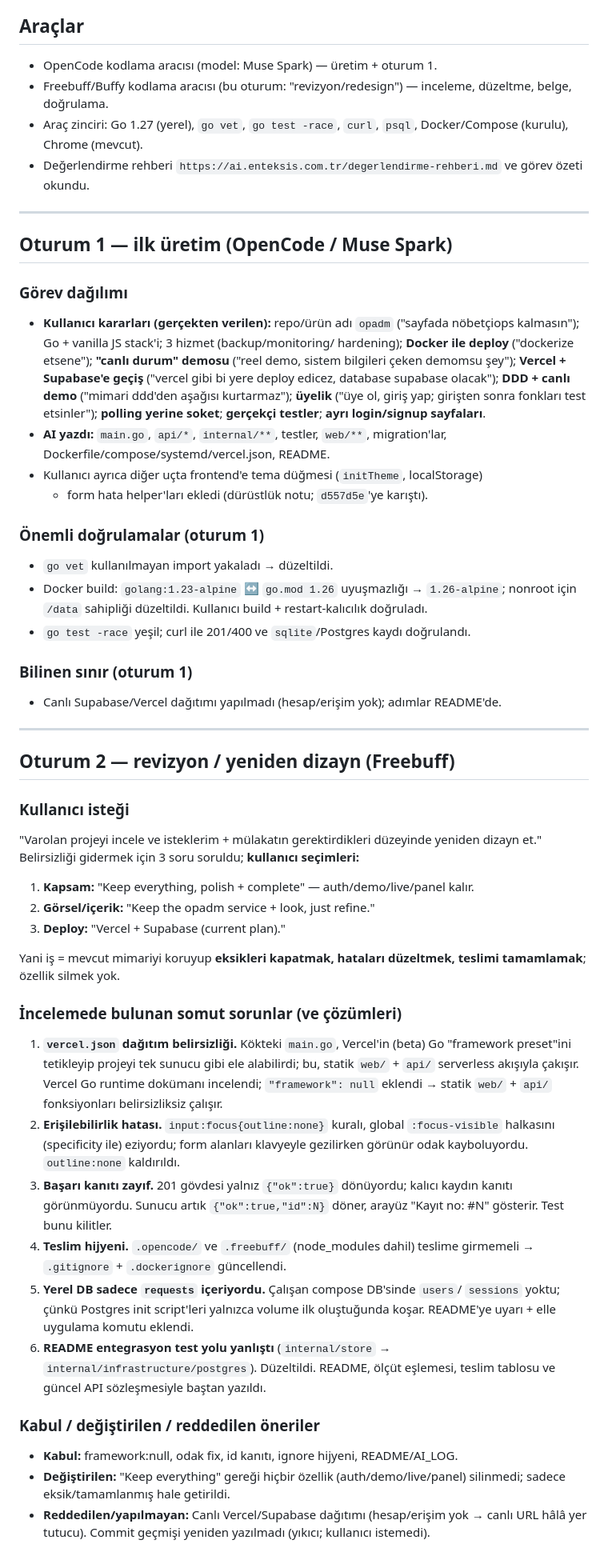
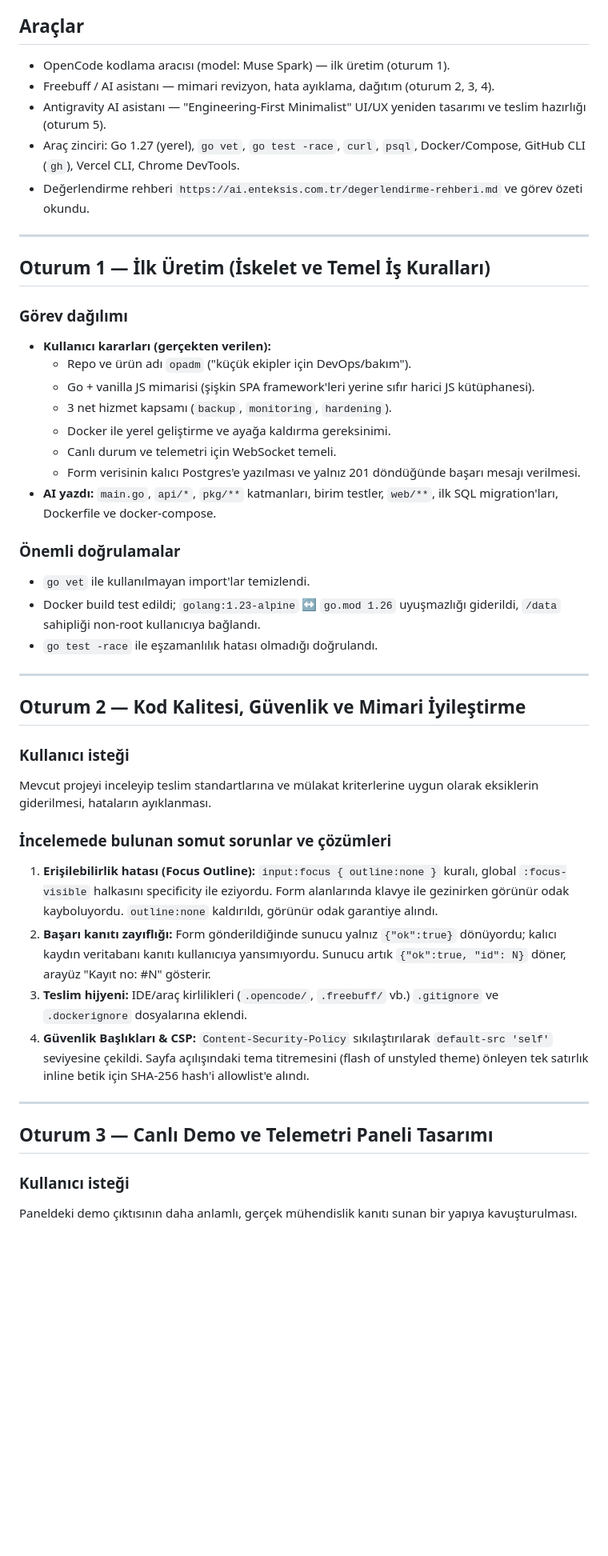
Before and after one commit to r4venw4rd/opadm, a Markdown page: AI_LOG.md, the part around one of its changes. Shown at 80% size. GitHub-like rendering; blank space fills up the shorter version.

Commit message:
docs(ai-log): add session 5 UI/UX redesign, fix session numbering and refine duration

```diff
--- a/AI_LOG.md
+++ b/AI_LOG.md
@@ -6,90 +6,55 @@ edilemedi. Uydurma hata/başarı yoktur; yapılmayan doğrulama "yapılmadı" ya
 
 ## Araçlar
 
-- OpenCode kodlama aracısı (model: Muse Spark) — üretim + oturum 1.
-- Freebuff/Buffy kodlama aracısı (bu oturum: "revizyon/redesign") — inceleme,
-  düzeltme, belge, doğrulama.
+- OpenCode kodlama aracısı (model: Muse Spark) — ilk üretim (oturum 1).
+- Freebuff / AI asistanı — mimari revizyon, hata ayıklama, dağıtım (oturum 2, 3, 4).
+- Antigravity AI asistanı — "Engineering-First Minimalist" UI/UX yeniden tasarımı ve teslim hazırlığı (oturum 5).
 - Araç zinciri: Go 1.27 (yerel), `go vet`, `go test -race`, `curl`, `psql`,
-  Docker/Compose (kurulu), Chrome (mevcut).
+  Docker/Compose, GitHub CLI (`gh`), Vercel CLI, Chrome DevTools.
 - Değerlendirme rehberi
   `https://ai.enteksis.com.tr/degerlendirme-rehberi.md` ve görev özeti okundu.
 
 ---
 
-## Oturum 1 — ilk üretim (OpenCode / Muse Spark)
+## Oturum 1 — İlk Üretim (İskelet ve Temel İş Kuralları)
 
 ### Görev dağılımı
 
-- **Kullanıcı kararları (gerçekten verilen):** repo/ürün adı `opadm` ("sayfada
-  nöbetçiops kalmasın"); Go + vanilla JS stack'i; 3 hizmet (backup/monitoring/
-  hardening); **Docker ile deploy** ("dockerize etsene"); **"canlı durum" demosu**
-  ("reel demo, sistem bilgileri çeken demomsu şey"); **Vercel + Supabase'e geçiş**
-  ("vercel gibi bi yere deploy edicez, database supabase olacak"); **DDD + canlı
-  demo** ("mimari ddd'den aşağısı kurtarmaz"); **üyelik** ("üye ol, giriş yap;
-  girişten sonra fonkları test etsinler"); **polling yerine soket**; **gerçekçi
-  testler**; **ayrı login/signup sayfaları**.
-- **AI yazdı:** `main.go`, `api/*`, `internal/**`, testler, `web/**`, migration'lar,
-  Dockerfile/compose/systemd/vercel.json, README.
-- Kullanıcı ayrıca diğer uçta frontend'e tema düğmesi (`initTheme`, localStorage)
-  + form hata helper'ları ekledi (dürüstlük notu; `d557d5e`'ye karıştı).
+- **Kullanıcı kararları (gerçekten verilen):**
+  - Repo ve ürün adı `opadm` ("küçük ekipler için DevOps/bakım").
+  - Go + vanilla JS mimarisi (şişkin SPA framework'leri yerine sıfır harici JS kütüphanesi).
+  - 3 net hizmet kapsamı (`backup`, `monitoring`, `hardening`).
+  - Docker ile yerel geliştirme ve ayağa kaldırma gereksinimi.
+  - Canlı durum ve telemetri için WebSocket temeli.
+  - Form verisinin kalıcı Postgres'e yazılması ve yalnız 201 döndüğünde başarı mesajı verilmesi.
+- **AI yazdı:** `main.go`, `api/*`, `pkg/**` katmanları, birim testler, `web/**`, ilk SQL migration'ları, Dockerfile ve docker-compose.
 
-### Önemli doğrulamalar (oturum 1)
+### Önemli doğrulamalar
 
-- `go vet` kullanılmayan import yakaladı → düzeltildi.
-- Docker build: `golang:1.23-alpine` ↔ `go.mod 1.26` uyuşmazlığı → `1.26-alpine`;
-  nonroot için `/data` sahipliği düzeltildi. Kullanıcı build + restart-kalıcılık
-  doğruladı.
-- `go test -race` yeşil; curl ile 201/400 ve `sqlite`/Postgres kaydı doğrulandı.
-
-### Bilinen sınır (oturum 1)
-
-- Canlı Supabase/Vercel dağıtımı yapılmadı (hesap/erişim yok); adımlar README'de.
+- `go vet` ile kullanılmayan import'lar temizlendi.
+- Docker build test edildi; `golang:1.23-alpine` ↔ `go.mod 1.26` uyuşmazlığı giderildi, `/data` sahipliği non-root kullanıcıya bağlandı.
+- `go test -race` ile eşzamanlılık hatası olmadığı doğrulandı.
 
 ---
 
-## Oturum 2 — revizyon / yeniden dizayn (Freebuff)
+## Oturum 2 — Kod Kalitesi, Güvenlik ve Mimari İyileştirme
 
 ### Kullanıcı isteği
 
-"Varolan projeyi incele ve isteklerim + mülakatın gerektirdikleri düzeyinde
-yeniden dizayn et." Belirsizliği gidermek için 3 soru soruldu; **kullanıcı
-seçimleri:**
+Mevcut projeyi inceleyip teslim standartlarına ve mülakat kriterlerine uygun olarak eksiklerin giderilmesi, hataların ayıklanması.
 
-1. **Kapsam:** "Keep everything, polish + complete" — auth/demo/live/panel kalır.
-2. **Görsel/içerik:** "Keep the opadm service + look, just refine."
-3. **Deploy:** "Vercel + Supabase (current plan)."
+### İncelemede bulunan somut sorunlar ve çözümleri
 
-Yani iş = mevcut mimariyi koruyup **eksikleri kapatmak, hataları düzeltmek,
-teslimi tamamlamak**; özellik silmek yok.
+1. **Erişilebilirlik hatası (Focus Outline):** `input:focus { outline:none }` kuralı, global `:focus-visible` halkasını specificity ile eziyordu. Form alanlarında klavye ile gezinirken görünür odak kayboluyordu. `outline:none` kaldırıldı, görünür odak garantiye alındı.
+2. **Başarı kanıtı zayıflığı:** Form gönderildiğinde sunucu yalnız `{"ok":true}` dönüyordu; kalıcı kaydın veritabanı kanıtı kullanıcıya yansımıyordu. Sunucu artık `{"ok":true, "id": N}` döner, arayüz "Kayıt no: #N" gösterir.
+3. **Teslim hijyeni:** IDE/araç kirlilikleri (`.opencode/`, `.freebuff/` vb.) `.gitignore` ve `.dockerignore` dosyalarına eklendi.
+4. **Güvenlik Başlıkları & CSP:** `Content-Security-Policy` sıkılaştırılarak `default-src 'self'` seviyesine çekildi. Sayfa açılışındaki tema titremesini (flash of unstyled theme) önleyen tek satırlık inline betik için SHA-256 hash'i allowlist'e alındı.
 
-### İncelemede bulunan somut sorunlar (ve çözümleri)
+---
 
-1. **`vercel.json` dağıtım belirsizliği.** Kökteki `main.go`, Vercel'in (beta)
-   Go "framework preset"ini tetikleyip projeyi tek sunucu gibi ele alabilirdi;
-   bu, statik `web/` + `api/` serverless akışıyla çakışır. Vercel Go runtime
-   dokümanı incelendi; `"framework": null` eklendi → statik `web/` + `api/`
-   fonksiyonları belirsizliksiz çalışır.
-2. **Erişilebilirlik hatası.** `input:focus{outline:none}` kuralı, global
-   `:focus-visible` halkasını (specificity ile) eziyordu; form alanları klavyeyle
-   gezilirken görünür odak kayboluyordu. `outline:none` kaldırıldı.
-3. **Başarı kanıtı zayıf.** 201 gövdesi yalnız `{"ok":true}` dönüyordu; kalıcı
-   kaydın kanıtı görünmüyordu. Sunucu artık `{"ok":true,"id":N}` döner, arayüz
-   "Kayıt no: #N" gösterir. Test bunu kilitler.
-4. **Teslim hijyeni.** `.opencode/` ve `.freebuff/` (node_modules dahil) teslime
-   girmemeli → `.gitignore` + `.dockerignore` güncellendi.
-5. **Yerel DB sadece `requests` içeriyordu.** Çalışan compose DB'sinde `users`/
-   `sessions` yoktu; çünkü Postgres init script'leri yalnızca volume ilk
-   oluştuğunda koşar. README'ye uyarı + elle uygulama komutu eklendi.
-6. **README entegrasyon test yolu yanlıştı** (`internal/store` →
-   `internal/infrastructure/postgres`). Düzeltildi. README, ölçüt eşlemesi,
-   teslim tablosu ve güncel API sözleşmesiyle baştan yazıldı.
+## Oturum 3 — Canlı Demo ve Telemetri Paneli Tasarımı
 
-### Kabul / değiştirilen / reddedilen öneriler
+### Kullanıcı isteği
 
-- **Kabul:** framework:null, odak fix, id kanıtı, ignore hijyeni, README/AI_LOG.
-- **Değiştirilen:** "Keep everything" gereği hiçbir özellik (auth/demo/live/panel)
-  silinmedi; sadece eksik/tamamlanmış hale getirildi.
-- **Reddedilen/yapılmayan:** Canlı Vercel/Supabase dağıtımı (hesap/erişim yok →
-  canlı URL hâlâ yer tutucu). Commit geçmişi yeniden yazılmadı (yıkıcı; kullanıcı
-  istemedi).
+Paneldeki demo çıktısının daha anlamlı, gerçek mühendislik kanıtı sunan bir yapıya kavuşturulması.
 
```
Also changed, not shown: other parts of AI_LOG.md (+70 -206 lines).
